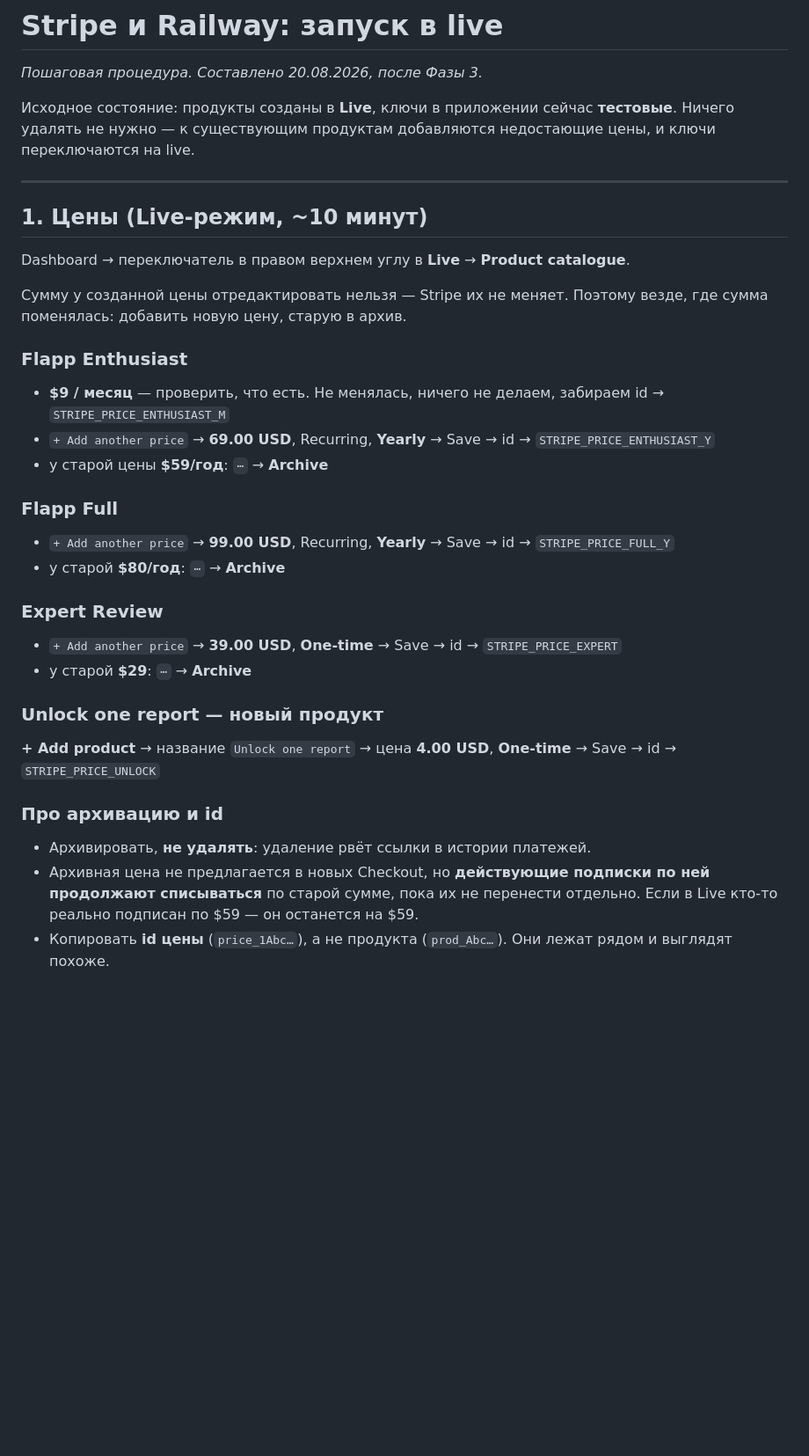
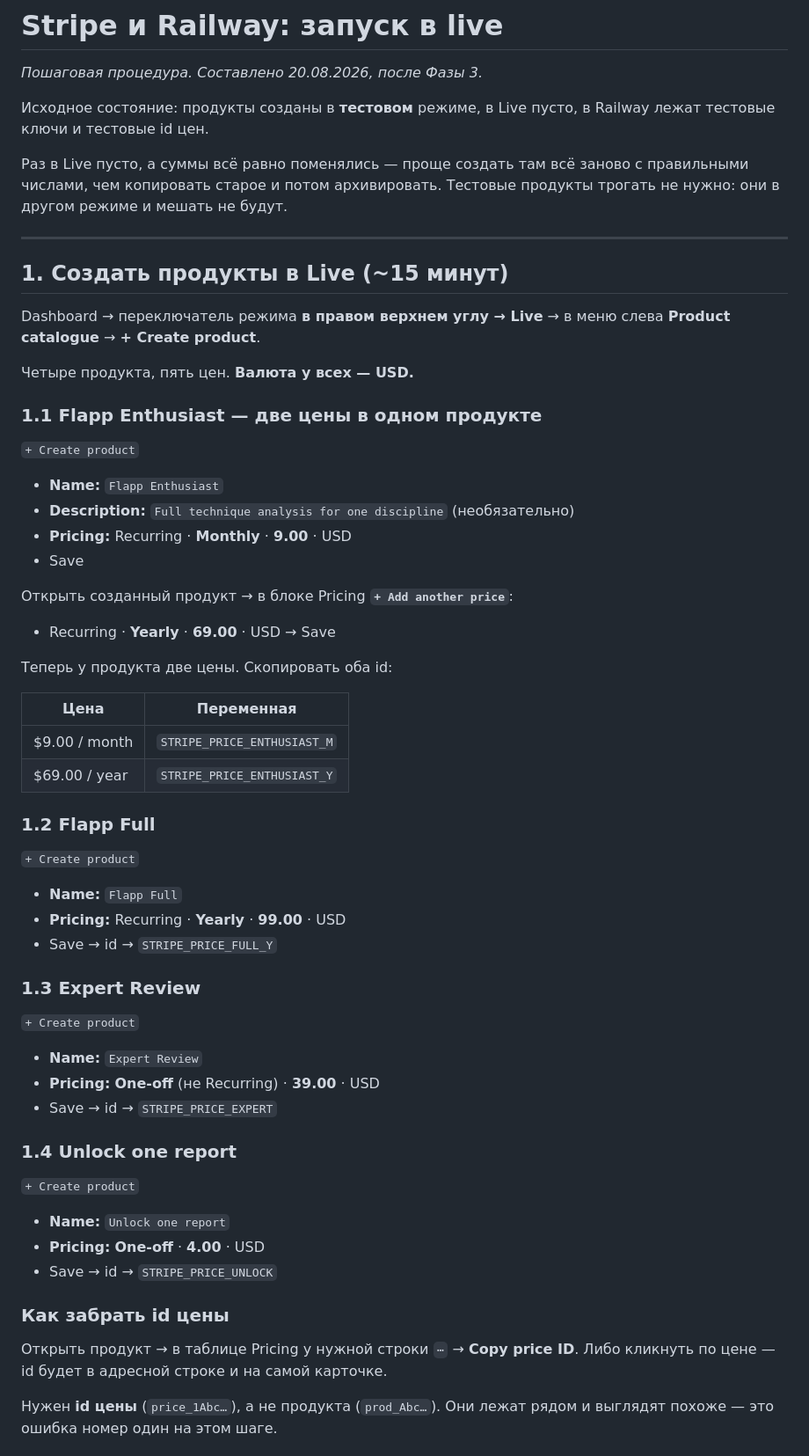
Before and after one commit to youloseman/video_analysis, a Markdown page: docs/STRIPE_GO_LIVE_RU.md, the part around one of its changes. Shown at 88% size. Rendered like a GitHub page; blank space fills up the shorter version.

```diff
--- a/docs/STRIPE_GO_LIVE_RU.md
+++ b/docs/STRIPE_GO_LIVE_RU.md
@@ -2,45 +2,71 @@
 
 _Пошаговая процедура. Составлено 20.08.2026, после Фазы 3._
 
-Исходное состояние: продукты созданы в **Live**, ключи в приложении сейчас
-**тестовые**. Ничего удалять не нужно — к существующим продуктам добавляются
-недостающие цены, и ключи переключаются на live.
+Исходное состояние: продукты созданы в **тестовом** режиме, в Live пусто, в
+Railway лежат тестовые ключи и тестовые id цен.
+
+Раз в Live пусто, а суммы всё равно поменялись — проще создать там всё заново с
+правильными числами, чем копировать старое и потом архивировать. Тестовые
+продукты трогать не нужно: они в другом режиме и мешать не будут.
 
 ---
 
-## 1. Цены (Live-режим, ~10 минут)
+## 1. Создать продукты в Live (~15 минут)
 
-Dashboard → переключатель в правом верхнем углу в **Live** → **Product catalogue**.
+Dashboard → переключатель режима **в правом верхнем углу → Live** → в меню слева
+**Product catalogue** → **+ Create product**.
 
-Сумму у созданной цены отредактировать нельзя — Stripe их не меняет. Поэтому
-везде, где сумма поменялась: добавить новую цену, старую в архив.
+Четыре продукта, пять цен. **Валюта у всех — USD.**
 
-### Flapp Enthusiast
+### 1.1 Flapp Enthusiast — две цены в одном продукте
 
-- **$9 / месяц** — проверить, что есть. Не менялась, ничего не делаем, забираем id → `STRIPE_PRICE_ENTHUSIAST_M`
-- `+ Add another price` → **69.00 USD**, Recurring, **Yearly** → Save → id → `STRIPE_PRICE_ENTHUSIAST_Y`
-- у старой цены **$59/год**: `⋯` → **Archive**
+`+ Create product`
 
-### Flapp Full
+- **Name:** `Flapp Enthusiast`
+- **Description:** `Full technique analysis for one discipline` (необязательно)
+- **Pricing:** Recurring · **Monthly** · **9.00** · USD
+- Save
 
-- `+ Add another price` → **99.00 USD**, Recurring, **Yearly** → Save → id → `STRIPE_PRICE_FULL_Y`
-- у старой **$80/год**: `⋯` → **Archive**
+Открыть созданный продукт → в блоке Pricing **`+ Add another price`**:
 
-### Expert Review
+- Recurring · **Yearly** · **69.00** · USD → Save
 
-- `+ Add another price` → **39.00 USD**, **One-time** → Save → id → `STRIPE_PRICE_EXPERT`
-- у старой **$29**: `⋯` → **Archive**
+Теперь у продукта две цены. Скопировать оба id:
 
-### Unlock one report — новый продукт
+| Цена | Переменная |
+|---|---|
+| $9.00 / month | `STRIPE_PRICE_ENTHUSIAST_M` |
+| $69.00 / year | `STRIPE_PRICE_ENTHUSIAST_Y` |
 
-**+ Add product** → название `Unlock one report` → цена **4.00 USD**, **One-time**
-→ Save → id → `STRIPE_PRICE_UNLOCK`
+### 1.2 Flapp Full
 
-### Про архивацию и id
+`+ Create product`
 
-- Архивировать, **не удалять**: удаление рвёт ссылки в истории платежей.
-- Архивная цена не предлагается в новых Checkout, но **действующие подписки по
-  ней продолжают списываться** по старой сумме, пока их не перенести отдельно.
-  Если в Live кто-то реально подписан по $59 — он останется на $59.
-- Копировать **id цены** (`price_1Abc…`), а не продукта (`prod_Abc…`). Они лежат
-  рядом и выглядят похоже.
+- **Name:** `Flapp Full`
+- **Pricing:** Recurring · **Yearly** · **99.00** · USD
+- Save → id → `STRIPE_PRICE_FULL_Y`
+
+### 1.3 Expert Review
+
+`+ Create product`
+
+- **Name:** `Expert Review`
+- **Pricing:** **One-off** (не Recurring) · **39.00** · USD
+- Save → id → `STRIPE_PRICE_EXPERT`
+
+### 1.4 Unlock one report
+
+`+ Create product`
+
+- **Name:** `Unlock one report`
+- **Pricing:** **One-off** · **4.00** · USD
+- Save → id → `STRIPE_PRICE_UNLOCK`
+
+### Как забрать id цены
+
+Открыть продукт → в таблице Pricing у нужной строки `⋯` → **Copy price ID**.
+Либо кликнуть по цене — id будет в адресной строке и на самой карточке.
+
+Нужен **id цены** (`price_1Abc…`), а не продукта (`prod_Abc…`). Они лежат рядом
+и выглядят похоже — это ошибка номер один на этом шаге.
+
```
Also changed, not shown: other parts of docs/STRIPE_GO_LIVE_RU.md (+12 -0 lines), docs/POSTHOG_RU.md (added, +171 -0 lines).
